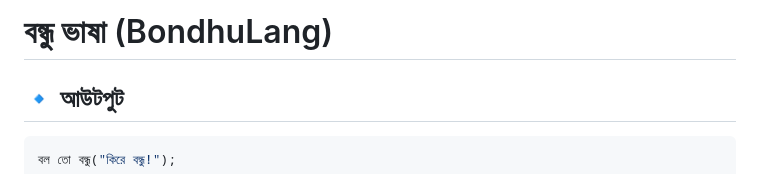
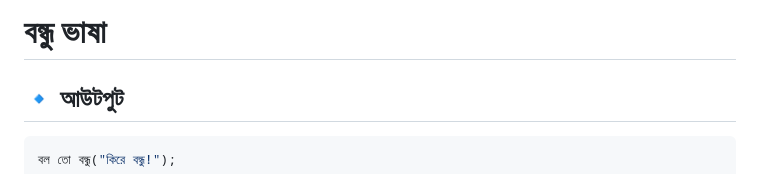
Before and after one commit to AnisurRahmanJU/BondhuLang, a Markdown page: README.md, the part around the change. GitHub-like rendering.

```diff
--- a/README.md
+++ b/README.md
@@ -1,4 +1,4 @@
-# বন্ধু ভাষা (BondhuLang)
+# বন্ধু ভাষা
 
 ## 🔹 আউটপুট
 
```
